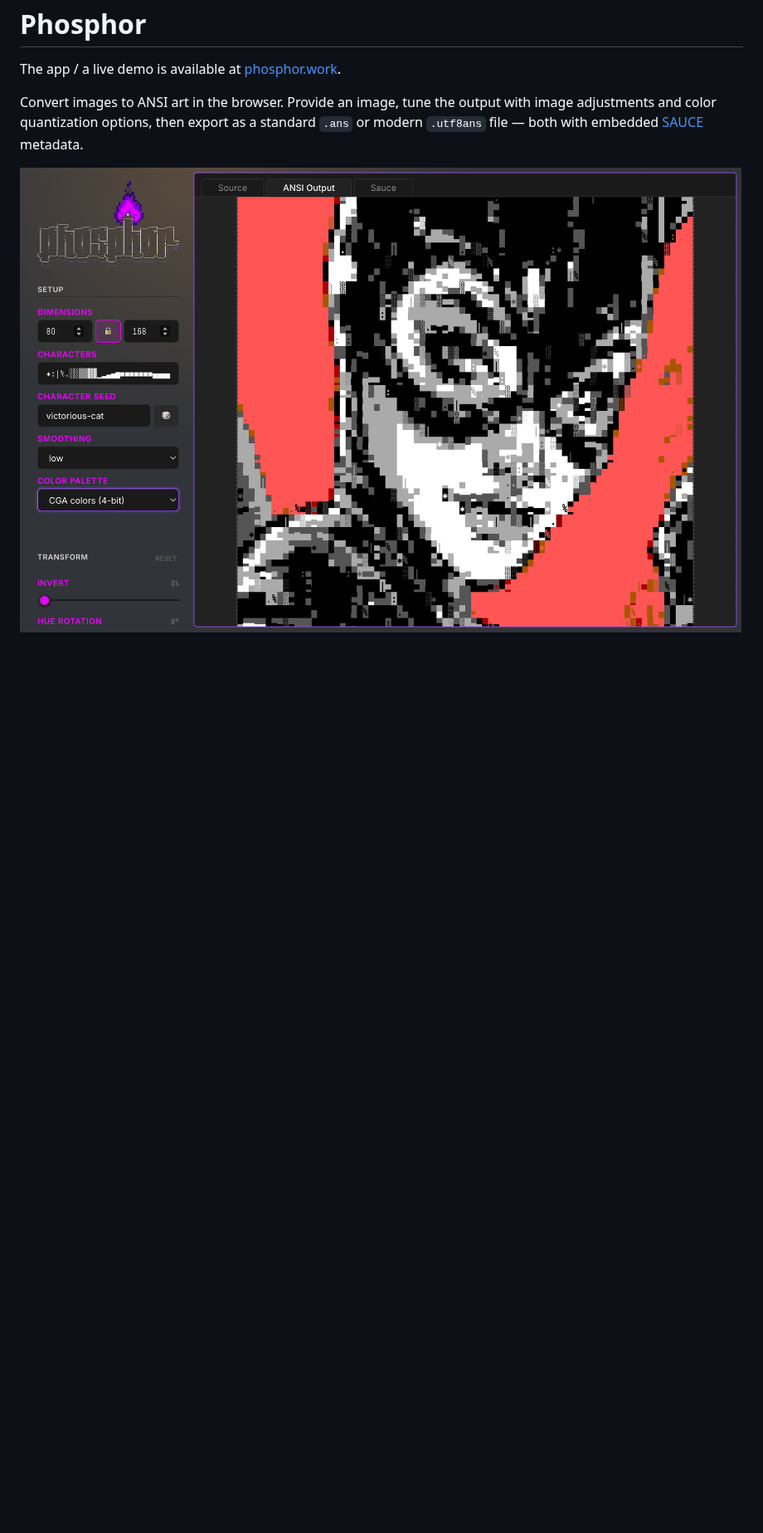
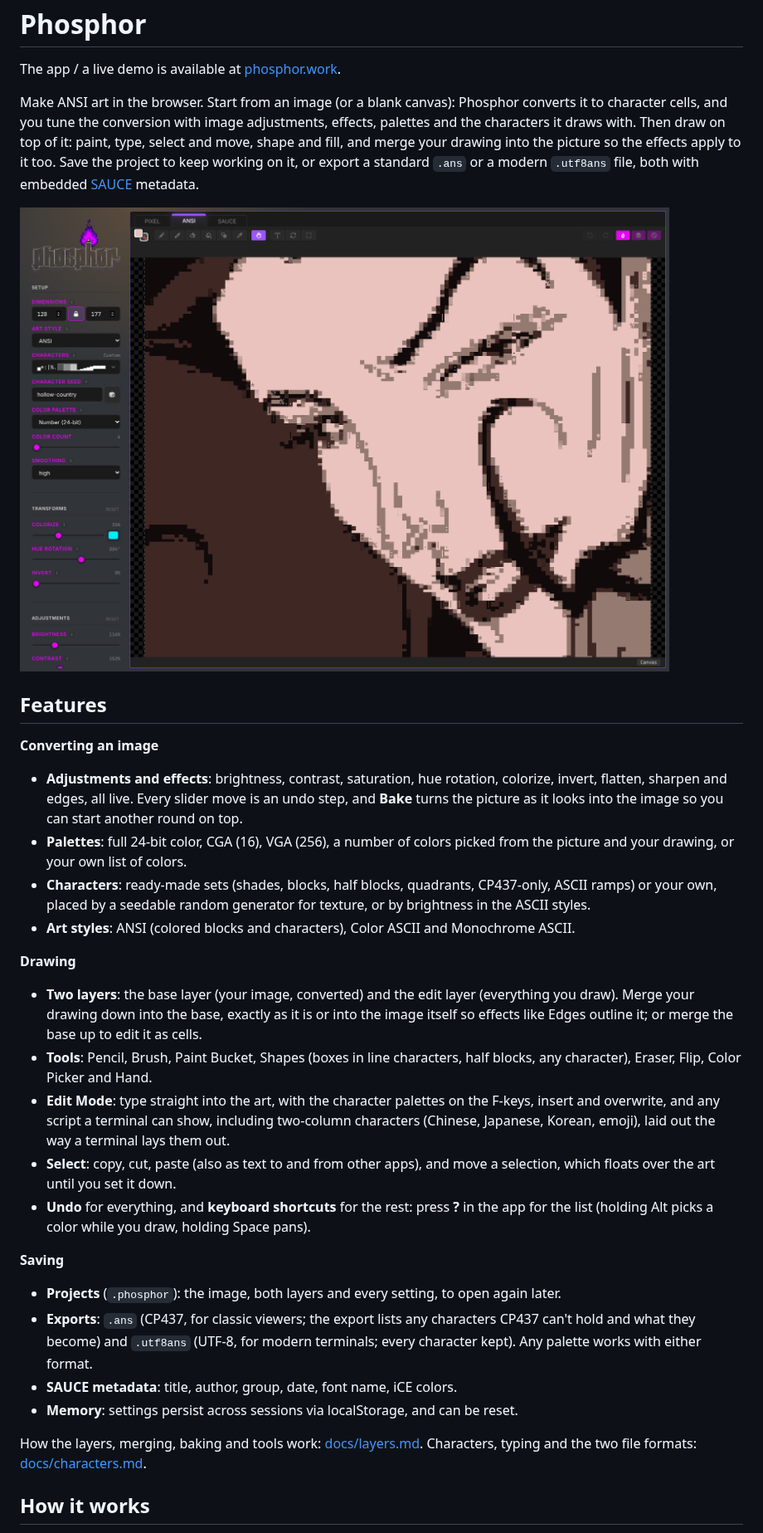
Before and after one commit to jejacks0n/phosphor, a Markdown page: README.md, the part around one of its changes. Shown at 83% size. Rendered like a GitHub page; pictures changed too: screenshot.png; blank space fills up the shorter version.

Commit message:
A new screenshot of the editor, and a README that describes the editor, not just the converter

```diff
--- a/README.md
+++ b/README.md
@@ -3,6 +3,55 @@ Phosphor
 
 The app / a live demo is available at [phosphor.work](https://phosphor.work).
 
-Convert images to ANSI art in the browser. Provide an image, tune the output with image adjustments and color quantization options, then export as a standard `.ans` or modern `.utf8ans` file — both with embedded [SAUCE](https://www.acid.org/info/sauce/sauce.htm) metadata.
+Make ANSI art in the browser. Start from an image (or a blank canvas): Phosphor converts it to
+character cells, and you tune the conversion with image adjustments, effects, palettes and the
+characters it draws with. Then draw on top of it: paint, type, select and move, shape and fill, and
+merge your drawing into the picture so the effects apply to it too. Save the project to keep working
+on it, or export a standard `.ans` or a modern `.utf8ans` file, both with embedded
+[SAUCE](https://www.acid.org/info/sauce/sauce.htm) metadata.
 
 [![Phosphor screenshot](screenshot.png)](https://phosphor.work)
+
+## Features
+
+**Converting an image**
+
+- **Adjustments and effects**: brightness, contrast, saturation, hue rotation, colorize, invert,
+  flatten, sharpen and edges, all live. Every slider move is an undo step, and **Bake** turns the
+  picture as it looks into the image so you can start another round on top.
+- **Palettes**: full 24-bit color, CGA (16), VGA (256), a number of colors picked from the picture
+  and your drawing, or your own list of colors.
+- **Characters**: ready-made sets (shades, blocks, half blocks, quadrants, CP437-only, ASCII ramps)
+  or your own, placed by a seedable random generator for texture, or by brightness in the ASCII
+  styles.
+- **Art styles**: ANSI (colored blocks and characters), Color ASCII and Monochrome ASCII.
+
+**Drawing**
+
+- **Two layers**: the base layer (your image, converted) and the edit layer (everything you draw).
+  Merge your drawing down into the base, exactly as it is or into the image itself so effects like
+  Edges outline it; or merge the base up to edit it as cells.
+- **Tools**: Pencil, Brush, Paint Bucket, Shapes (boxes in line characters, half blocks, any
+  character), Eraser, Flip, Color Picker and Hand.
+- **Edit Mode**: type straight into the art, with the character palettes on the F-keys, insert and
+  overwrite, and any script a terminal can show, including two-column characters (Chinese,
+  Japanese, Korean, emoji), laid out the way a terminal lays them out.
+- **Select**: copy, cut, paste (also as text to and from other apps), and move a selection, which
+  floats over the art until you set it down.
+- **Undo** for everything, and **keyboard shortcuts** for the rest: press **?** in the app for the
+  list (holding Alt picks a color while you draw, holding Space pans).
+
+**Saving**
+
+- **Projects** (`.phosphor`): the image, both layers and every setting, to open again later.
+- **Exports**: `.ans` (CP437, for classic viewers; the export lists any characters CP437 can't hold
+  and what they become) and `.utf8ans` (UTF-8, for modern terminals; every character kept). Any
+  palette works with either format.
+- **SAUCE metadata**: title, author, group, date, font name, iCE colors.
+- **Memory**: settings persist across sessions via localStorage, and can be reset.
+
+How the layers, merging, baking and tools work: [docs/layers.md](docs/layers.md). Characters,
+typing and the two file formats: [docs/characters.md](docs/characters.md).
+
+## How it works
+
```
Also changed, not shown: other parts of README.md (+24 -34 lines).
